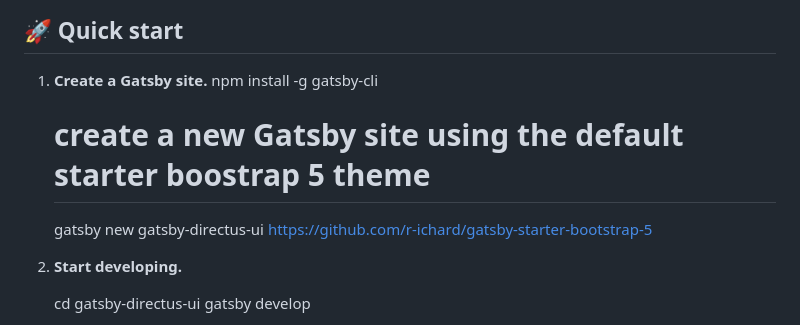
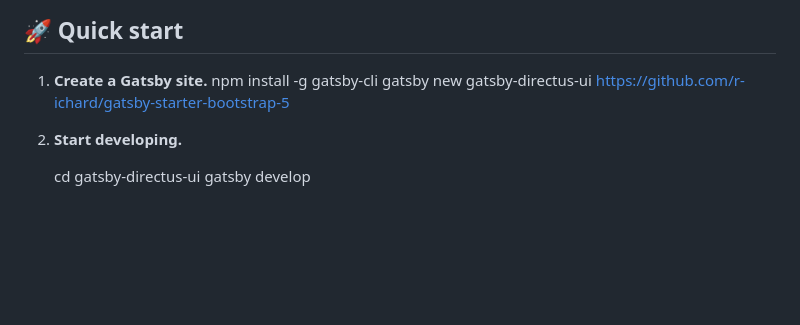
Before and after one commit to lad-sapienza/sCMS, a Markdown page: README.md, the part around the change. Rendered like a GitHub page; blank space fills up the shorter version.

```diff
--- a/README.md
+++ b/README.md
@@ -11,9 +11,6 @@
 
 1.  **Create a Gatsby site.**
     npm install -g gatsby-cli
-
-    # create a new Gatsby site using the default starter boostrap 5 theme
-
     gatsby new gatsby-directus-ui https://github.com/r-ichard/gatsby-starter-bootstrap-5
 
 2.  **Start developing.**
```
